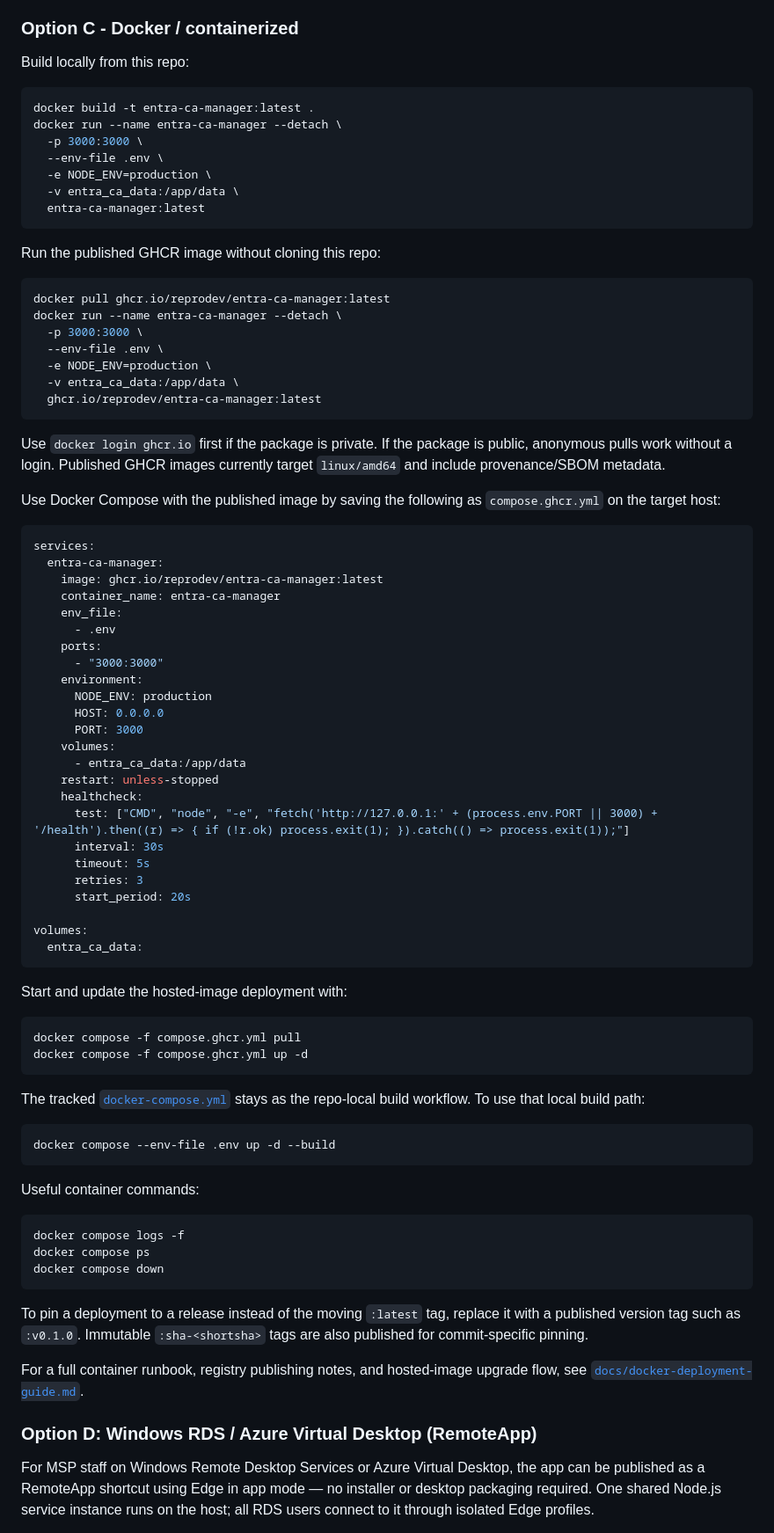
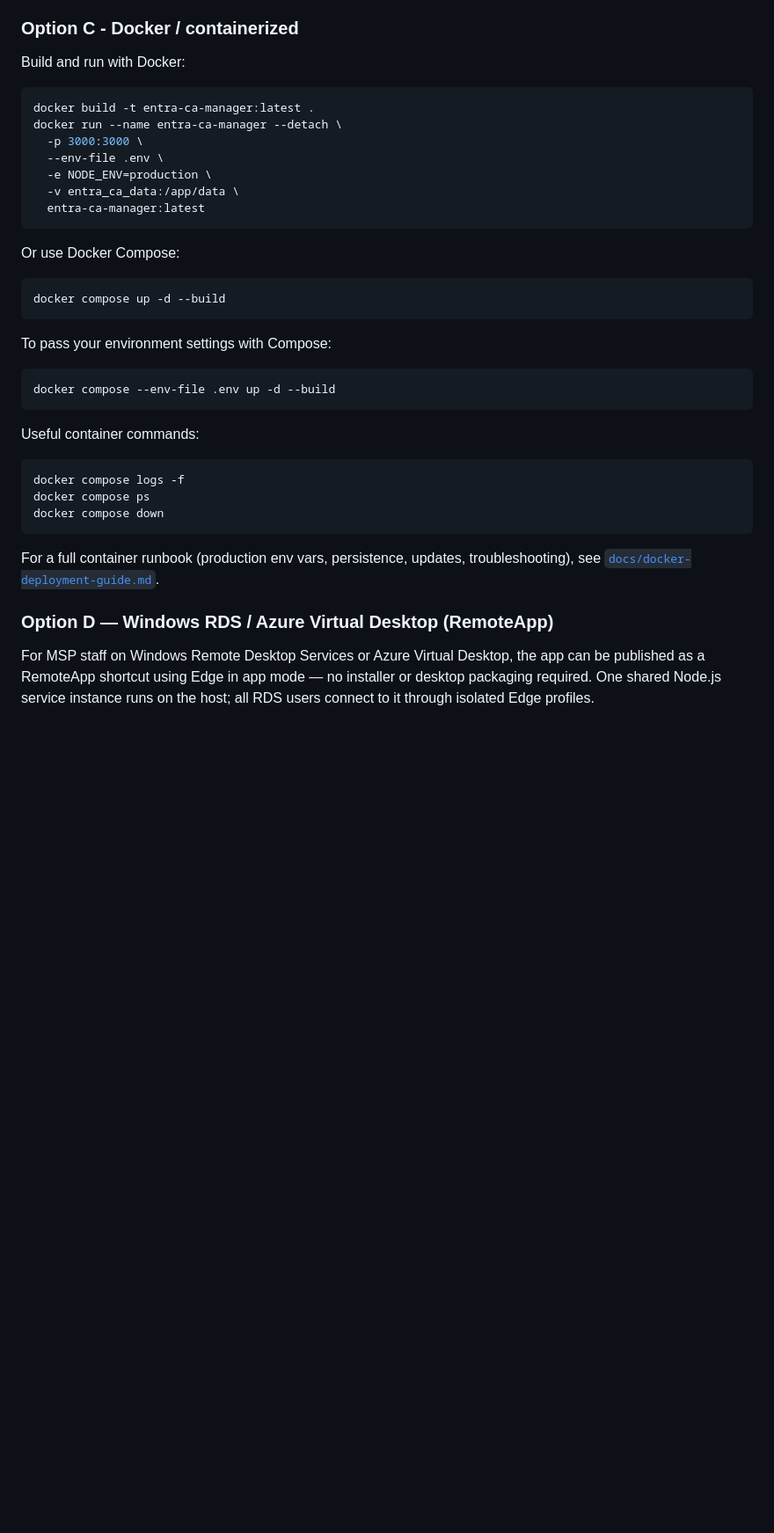
Before and after one commit to reprodev/entra-ca-manager, a Markdown page: README.md, the part around one of its changes. Shown at 88% size. Drawn GitHub-style; blank space fills up the shorter version.

````diff
--- a/README.md
+++ b/README.md
@@ -210,7 +198,7 @@ KEYVAULT_SECRET_MAPPINGS=SESSION_SECRET=ca-session-secret,SSO_CLIENT_SECRET=ca-s
 
 ### Option C - Docker / containerized
 
-Build locally from this repo:
+Build and run with Docker:
 
 ```bash
 docker build -t entra-ca-manager:latest .
@@ -222,58 +210,13 @@ docker run --name entra-ca-manager --detach \
   entra-ca-manager:latest
 ```
 
-Run the published GHCR image without cloning this repo:
+Or use Docker Compose:
 
 ```bash
-docker pull ghcr.io/reprodev/entra-ca-manager:latest
-docker run --name entra-ca-manager --detach \
-  -p 3000:3000 \
-  --env-file .env \
-  -e NODE_ENV=production \
-  -v entra_ca_data:/app/data \
-  ghcr.io/reprodev/entra-ca-manager:latest
+docker compose up -d --build
 ```
 
-Use `docker login ghcr.io` first if the package is private. If the package is public, anonymous pulls work without a login.
-Published GHCR images currently target `linux/amd64` and include provenance/SBOM metadata.
-
-Use Docker Compose with the published image by saving the following as `compose.ghcr.yml` on the target host:
-
-```yaml
-services:
-  entra-ca-manager:
-    image: ghcr.io/reprodev/entra-ca-manager:latest
-    container_name: entra-ca-manager
-    env_file:
-      - .env
-    ports:
-      - "3000:3000"
-    environment:
-      NODE_ENV: production
-      HOST: 0.0.0.0
-      PORT: 3000
-    volumes:
-      - entra_ca_data:/app/data
-    restart: unless-stopped
-    healthcheck:
-      test: ["CMD", "node", "-e", "fetch('http://127.0.0.1:' + (process.env.PORT || 3000) + '/health').then((r) => { if (!r.ok) process.exit(1); }).catch(() => process.exit(1));"]
-      interval: 30s
-      timeout: 5s
-      retries: 3
-      start_period: 20s
-
-volumes:
-  entra_ca_data:
-```
-
-Start and update the hosted-image deployment with:
-
-```bash
-docker compose -f compose.ghcr.yml pull
-docker compose -f compose.ghcr.yml up -d
-```
-
-The tracked [`docker-compose.yml`](docker-compose.yml) stays as the repo-local build workflow. To use that local build path:
+To pass your environment settings with Compose:
 
 ```bash
 docker compose --env-file .env up -d --build
@@ -287,11 +230,9 @@ docker compose ps
 docker compose down
 ```
 
-To pin a deployment to a release instead of the moving `:latest` tag, replace it with a published version tag such as `:v0.1.0`. Immutable `:sha-<shortsha>` tags are also published for commit-specific pinning.
+For a full container runbook (production env vars, persistence, updates, troubleshooting), see [`docs/docker-deployment-guide.md`](docs/docker-deployment-guide.md).
 
-For a full container runbook, registry publishing notes, and hosted-image upgrade flow, see [`docs/docker-deployment-guide.md`](docs/docker-deployment-guide.md).
-
-### Option D: Windows RDS / Azure Virtual Desktop (RemoteApp)
+### Option D — Windows RDS / Azure Virtual Desktop (RemoteApp)
 
 For MSP staff on Windows Remote Desktop Services or Azure Virtual Desktop, the app can be
 published as a RemoteApp shortcut using Edge in app mode — no installer or desktop packaging
````
Also changed, not shown: other parts of README.md (+3 -15 lines), docs/docker-deployment-guide.md (+3 -10 lines).
